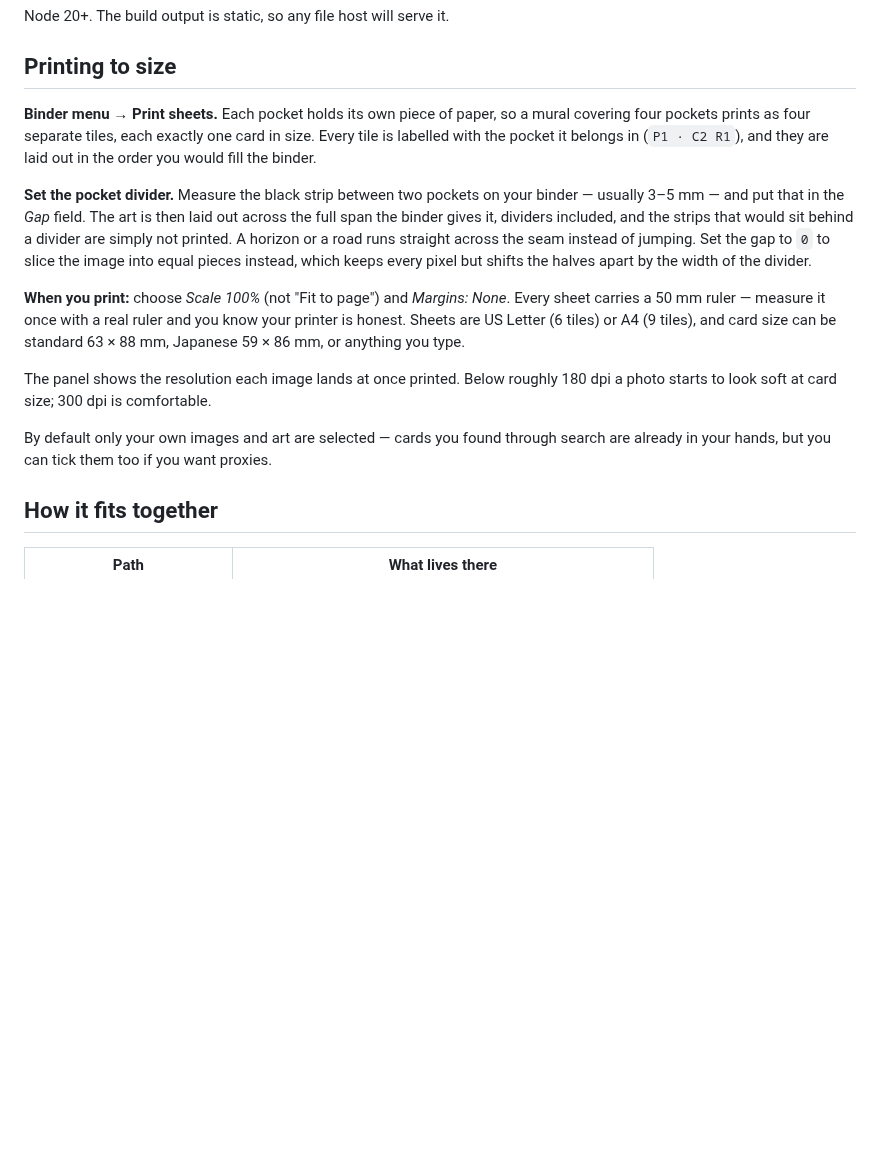
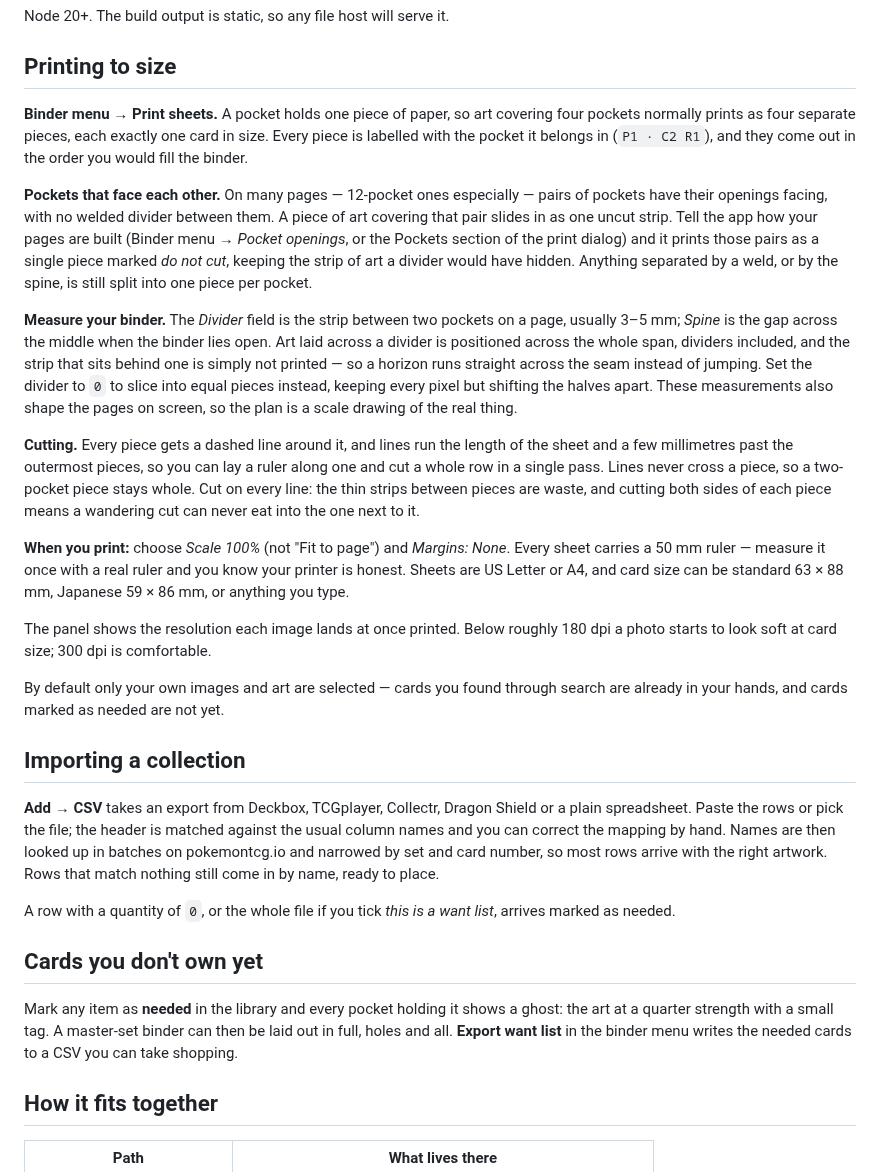
Before and after one commit to 0xKnowles/TCG-Organizer, a Markdown page: README.md, the part around one of its changes. Rendered like a GitHub page; blank space fills up the shorter version.

```diff
--- a/README.md
+++ b/README.md
@@ -49,29 +56,64 @@ Node 20+. The build output is static, so any file host will serve it.
 
 ## Printing to size
 
-**Binder menu → Print sheets.** Each pocket holds its own piece of paper, so a
-mural covering four pockets prints as four separate tiles, each exactly one card
-in size. Every tile is labelled with the pocket it belongs in (`P1 · C2 R1`), and
-they are laid out in the order you would fill the binder.
+**Binder menu → Print sheets.** A pocket holds one piece of paper, so art
+covering four pockets normally prints as four separate pieces, each exactly one
+card in size. Every piece is labelled with the pocket it belongs in
+(`P1 · C2 R1`), and they come out in the order you would fill the binder.
 
-**Set the pocket divider.** Measure the black strip between two pockets on your
-binder — usually 3–5 mm — and put that in the _Gap_ field. The art is then laid
-out across the full span the binder gives it, dividers included, and the strips
-that would sit behind a divider are simply not printed. A horizon or a road runs
-straight across the seam instead of jumping. Set the gap to `0` to slice the
-image into equal pieces instead, which keeps every pixel but shifts the halves
-apart by the width of the divider.
+**Pockets that face each other.** On many pages — 12-pocket ones especially —
+pairs of pockets have their openings facing, with no welded divider between them.
+A piece of art covering that pair slides in as one uncut strip. Tell the app how
+your pages are built (Binder menu → _Pocket openings_, or the Pockets section of
+the print dialog) and it prints those pairs as a single piece marked _do not
+cut_, keeping the strip of art a divider would have hidden. Anything separated by
+a weld, or by the spine, is still split into one piece per pocket.
+
+**Measure your binder.** The _Divider_ field is the strip between two pockets on
+a page, usually 3–5 mm; _Spine_ is the gap across the middle when the binder lies
+open. Art laid across a divider is positioned across the whole span, dividers
+included, and the strip that sits behind one is simply not printed — so a horizon
+runs straight across the seam instead of jumping. Set the divider to `0` to slice
+into equal pieces instead, keeping every pixel but shifting the halves apart.
+These measurements also shape the pages on screen, so the plan is a scale drawing
+of the real thing.
+
+**Cutting.** Every piece gets a dashed line around it, and lines run the length
+of the sheet and a few millimetres past the outermost pieces, so you can lay a
+ruler along one and cut a whole row in a single pass. Lines never cross a piece,
+so a two-pocket piece stays whole. Cut on every line: the thin strips between
+pieces are waste, and cutting both sides of each piece means a wandering cut can
+never eat into the one next to it.
 
 **When you print:** choose _Scale 100%_ (not "Fit to page") and _Margins: None_.
 Every sheet carries a 50 mm ruler — measure it once with a real ruler and you
-know your printer is honest. Sheets are US Letter (6 tiles) or A4 (9 tiles), and
-card size can be standard 63 × 88 mm, Japanese 59 × 86 mm, or anything you type.
+know your printer is honest. Sheets are US Letter or A4, and card size can be
+standard 63 × 88 mm, Japanese 59 × 86 mm, or anything you type.
 
 The panel shows the resolution each image lands at once printed. Below roughly
 180 dpi a photo starts to look soft at card size; 300 dpi is comfortable.
 
 By default only your own images and art are selected — cards you found through
-search are already in your hands, but you can tick them too if you want proxies.
+search are already in your hands, and cards marked as needed are not yet.
+
+## Importing a collection
+
+**Add → CSV** takes an export from Deckbox, TCGplayer, Collectr, Dragon Shield or
+a plain spreadsheet. Paste the rows or pick the file; the header is matched
+against the usual column names and you can correct the mapping by hand. Names are
+then looked up in batches on pokemontcg.io and narrowed by set and card number,
+so most rows arrive with the right artwork. Rows that match nothing still come in
+by name, ready to place.
+
+A row with a quantity of `0`, or the whole file if you tick _this is a want
+list_, arrives marked as needed.
+
+## Cards you don't own yet
+
+Mark any item as **needed** in the library and every pocket holding it shows a
+ghost: the art at a quarter strength with a small tag. A master-set binder can
+then be laid out in full, holes and all. **Export want list** in the binder menu
+writes the needed cards to a CSV you can take shopping.
 
 ## How it fits together
 
```
Also changed, not shown: other parts of README.md (+9 -2 lines), docs/screenshot.png, 15 other files.
